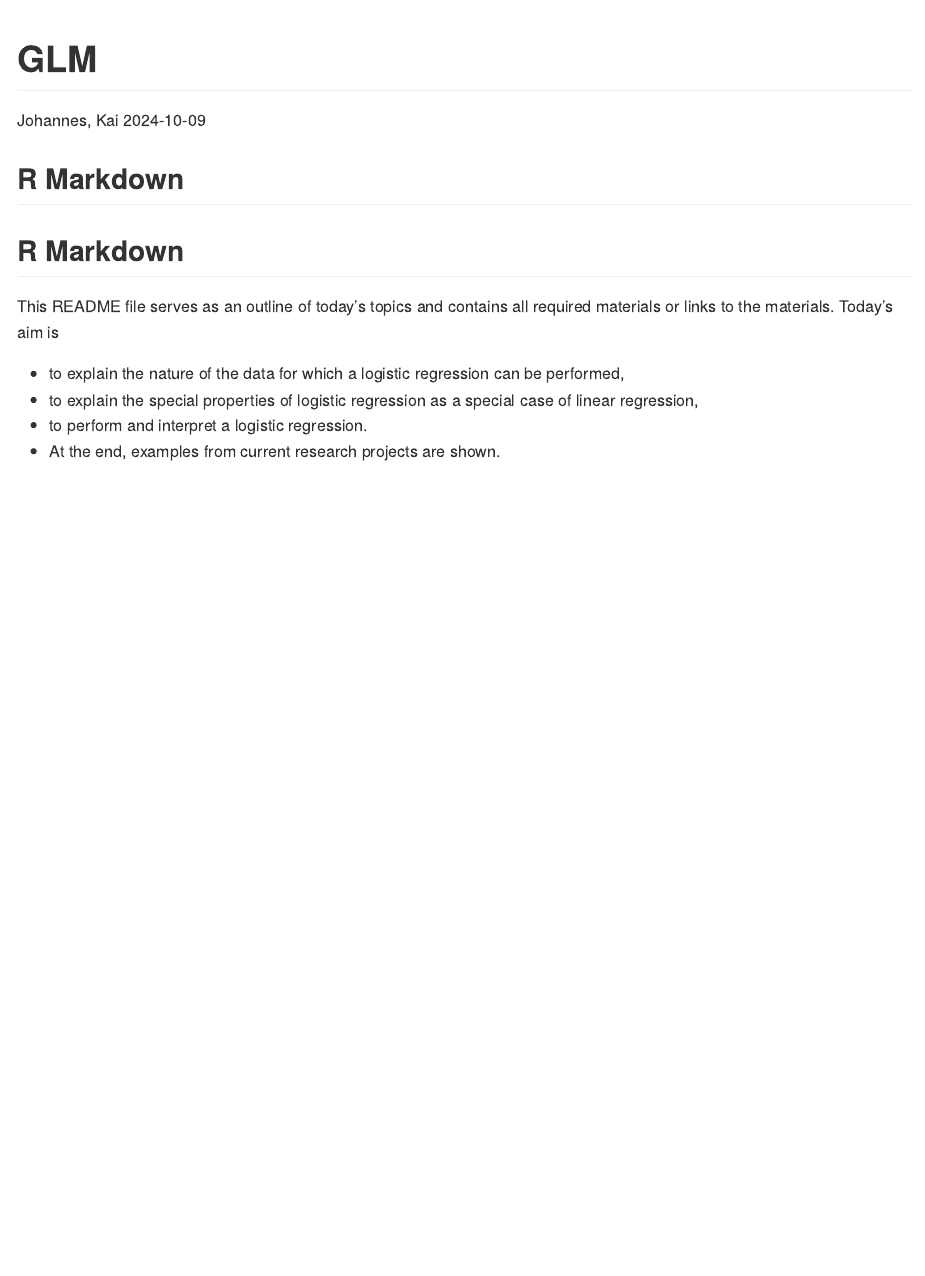
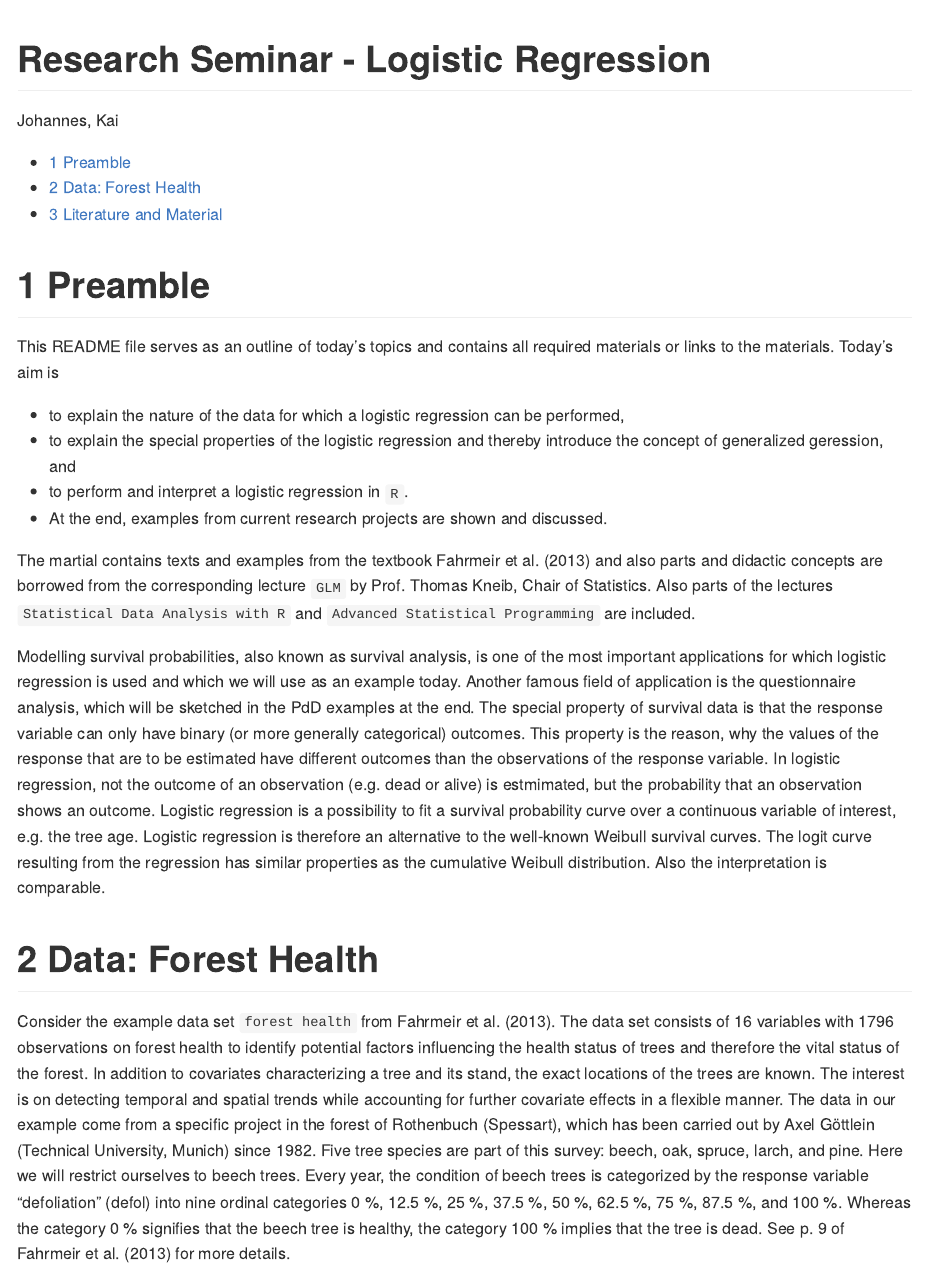
Before and after one commit to Forest-Economics-Goettingen/Research_Seminar_GLM, an R Markdown document (README.Rmd): the page in a window 1100 px wide, from its top. The pictures show the output file README.md that the author committed with the source, drawn offline in the style of GitHub.

Commit message:
Data example

````diff
--- a/README.Rmd
+++ b/README.Rmd
@@ -1,3 +1,3 @@
 ---
-title: "GLM"
+title: "Research Seminar - Logistic Regression"
 author: "Johannes, Kai"
@@ -9,13 +11,24 @@ output: github_document
 knitr::opts_chunk$set(echo = TRUE)
 ```
 
-## R Markdown
-
-## R Markdown
+# Preamble
 
 This README file serves as an outline of today's topics and contains all required materials or links to the materials. Today's aim is
 
   - to explain the nature of the data for which a logistic regression can be performed,
-  - to explain the special properties of logistic regression as a special case of linear regression,
-  - to perform and interpret a logistic regression.
-  - At the end, examples from current research projects are shown.
+  - to explain the special properties of the logistic regression and thereby introduce the concept of generalized geression, and
+  - to perform and interpret a logistic regression in `R`.
+  - At the end, examples from current research projects are shown and discussed.
+
+The martial contains texts and examples from the textbook Fahrmeir et al. (2013) and also parts and didactic concepts are borrowed from the corresponding lecture `GLM` by Prof. Thomas Kneib, Chair of Statistics. Also parts of the lectures `Statistical Data Analysis with R` and `Advanced Statistical Programming` are included.
+
+Modelling survival probabilities, also known as survival analysis, is one of the most important applications for which logistic regression is used and which we will use as an example today. Another famous field of application is the questionnaire analysis, which will be sketched in the PdD examples at the end. The special property of survival data is that the response variable can only have binary (or more generally categorical) outcomes. This property is the reason, why the values of the response that are to be estimated have different outcomes than the observations of the response variable. In logistic regression, not the outcome of an observation (e.g. dead or alive) is estmimated, but the probability that an observation shows an outcome. Logistic regression is a possibility to fit a survival probability curve over a continuous variable of interest, e.g. the tree age. Logistic regression is therefore an alternative to the well-known Weibull survival curves. The logit curve resulting from the regression has similar properties as the cumulative Weibull distribution. Also the interpretation is comparable.
+
+# Data: `Forest Health`
+
+Consider the example data set `forest health` from Fahrmeir et al. (2013). The data set consists of 16 variables with 1796 observations on forest health to identify potential factors influencing the health status of trees and therefore the vital status of the forest. In addition to covariates characterizing a tree and its stand, the exact locations of the trees are known. The interest is on detecting temporal and spatial trends while accounting for further covariate effects in a flexible manner. The data in our example come from a specific project in the forest of Rothenbuch (Spessart), which has been carried out by Axel Göttlein (Technical University, Munich) since 1982. Five tree species are part of this survey: beech, oak, spruce,
+larch, and pine. Here we will restrict ourselves to beech trees. Every year, the condition of
+beech trees is categorized by the response variable “defoliation” (`defol`) into nine ordinal
+categories 0 %, 12.5 %, 25 %, 37.5 %, 50 %, 62.5 %, 75 %, 87.5 %, and 100 %. Whereas the
+category 0 % signifies that the beech tree is healthy, the category 100 % implies that the tree
+is dead. See p. 9 of Fahrmeir et al. (2013) for more details.
````
Also changed, not shown: Data/ForestHealth.rda (added), README.md, README.Rmd (17 more changed lines).
